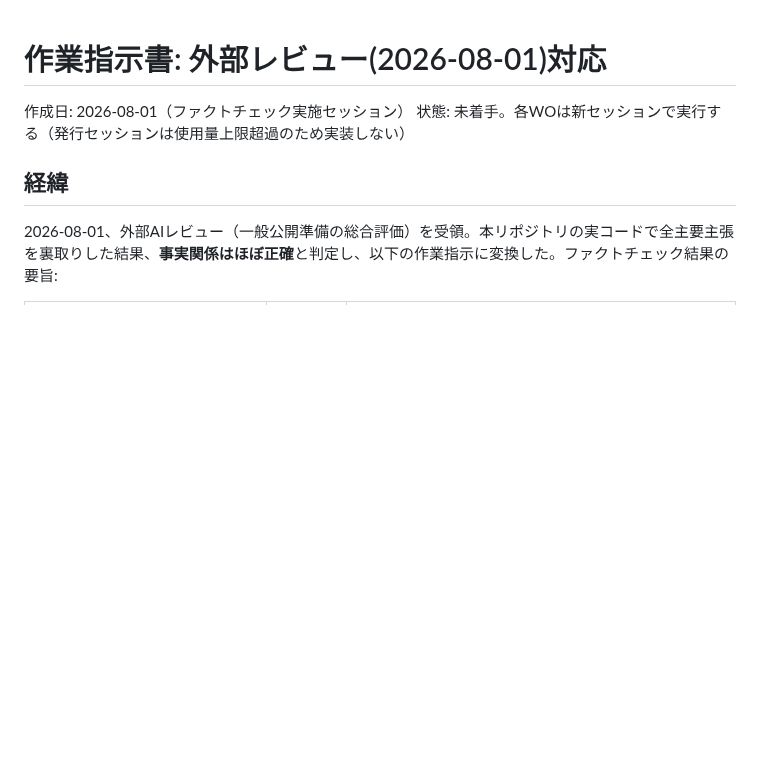
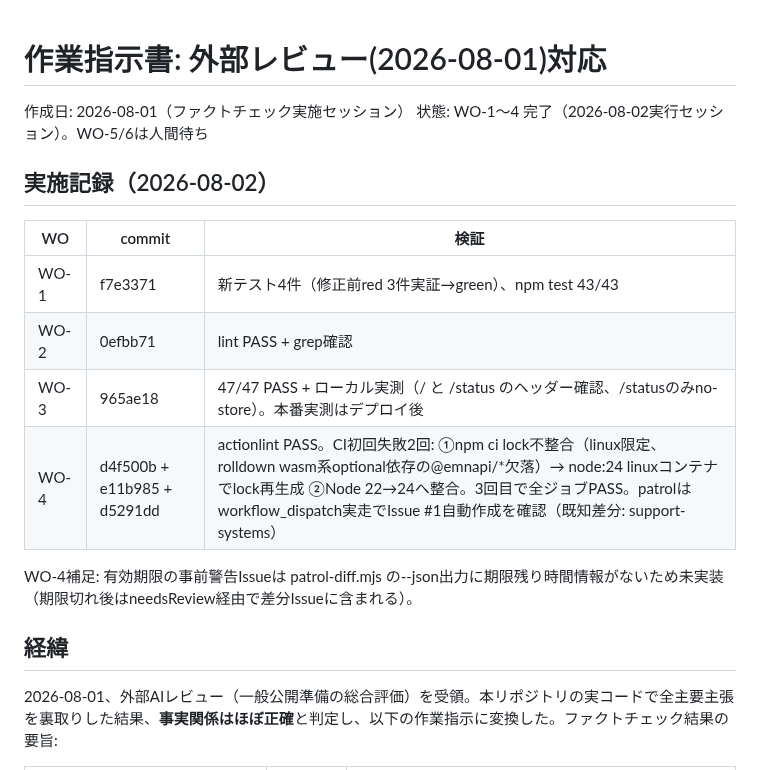
Before and after one commit to House-lovers7/save_kumamoto, a Markdown page: docs/work-orders/2026-08-01-external-review.md, the part around the change. Drawn GitHub-style; blank space fills up the shorter version.

Commit message:
docs: record WO-1..4 completion in work order sheet
Co-Authored-By: Claude Fable 5 <noreply@anthropic.com>

```diff
--- a/docs/work-orders/2026-08-01-external-review.md
+++ b/docs/work-orders/2026-08-01-external-review.md
@@ -1,7 +1,18 @@
 # 作業指示書: 外部レビュー(2026-08-01)対応
 
 作成日: 2026-08-01（ファクトチェック実施セッション）
-状態: 未着手。各WOは新セッションで実行する（発行セッションは使用量上限超過のため実装しない）
+状態: WO-1〜4 完了（2026-08-02実行セッション）。WO-5/6は人間待ち
+
+## 実施記録（2026-08-02）
+
+| WO | commit | 検証 |
+|---|---|---|
+| WO-1 | f7e3371 | 新テスト4件（修正前red 3件実証→green）、npm test 43/43 |
+| WO-2 | 0efbb71 | lint PASS + grep確認 |
+| WO-3 | 965ae18 | 47/47 PASS + ローカル実測（/ と /status のヘッダー確認、/statusのみno-store）。本番実測はデプロイ後 |
+| WO-4 | d4f500b + e11b985 + d5291dd | actionlint PASS。CI初回失敗2回: ①npm ci lock不整合（linux限定、rolldown wasm系optional依存の@emnapi/*欠落）→ node:24 linuxコンテナでlock再生成 ②Node 22→24へ整合。3回目で全ジョブPASS。patrolはworkflow_dispatch実走でIssue #1自動作成を確認（既知差分: support-systems） |
+
+WO-4補足: 有効期限の事前警告Issueは patrol-diff.mjs の--json出力に期限残り時間情報がないため未実装（期限切れ後はneedsReview経由で差分Issueに含まれる）。
 
 ## 経緯
 
```
